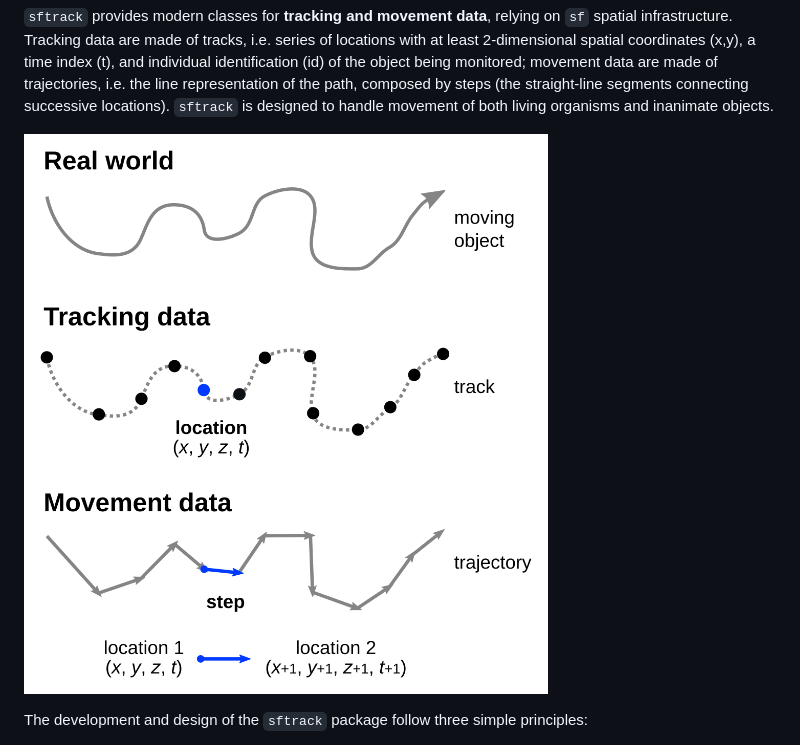
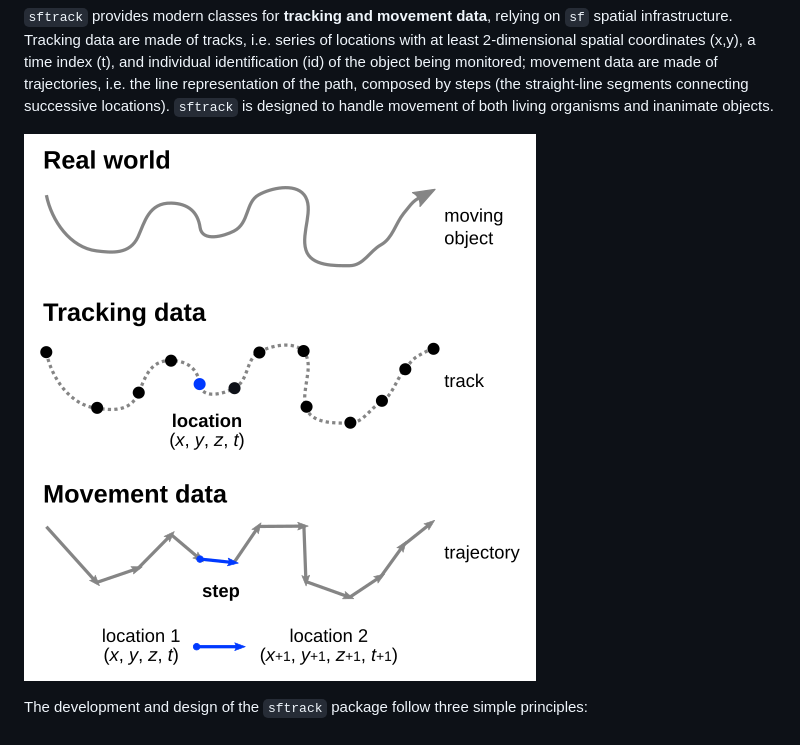
Before and after one commit to mablab/sftrack, a Markdown page: README.md, the part around the change. GitHub-like rendering; pictures changed too: Figures/definitions-512.png (added).

Commit message:
README: definition figure.

```diff
--- a/README.md
+++ b/README.md
@@ -14,7 +14,7 @@ steps (the straight-line segments connecting successive
 locations). `sftrack` is designed to handle movement of both living
 organisms and inanimate objects.
 
-![data definitions](Figures/definitions.png "data definitions")
+![data definitions](Figures/definitions-512.png "data definitions")
 
 The development and design of the `sftrack` package follow three
 simple principles:
```
